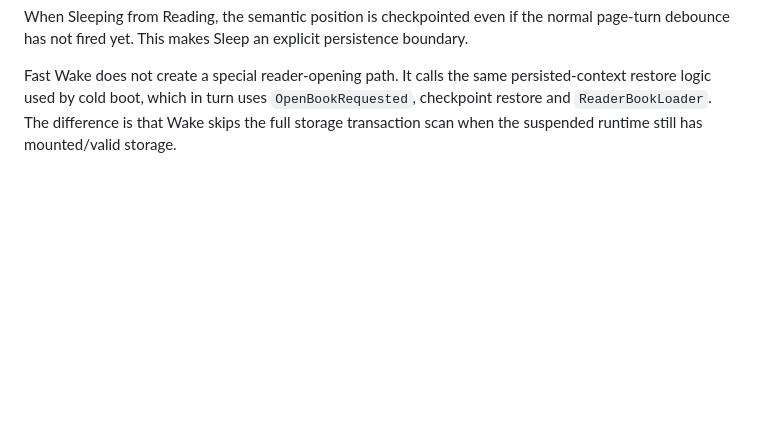
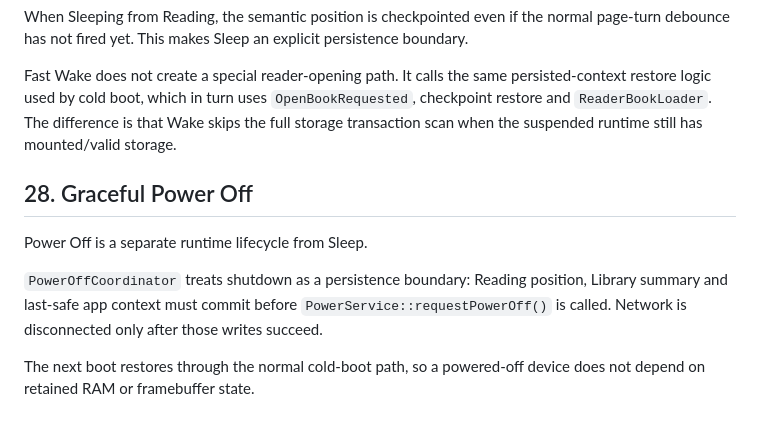
Before and after one commit to raznoglaz1y/enku, a Markdown page: docs/runtime-state-machine.md, the part around the change. GitHub-like rendering; blank space fills up the shorter version.

Commit message:
Document power off runtime flow

```diff
--- a/docs/runtime-state-machine.md
+++ b/docs/runtime-state-machine.md
@@ -456,3 +456,12 @@ At cold boot, `BootRestoreCoordinator` reuses the ordinary `OpenBookRequested` r
 When Sleeping from Reading, the semantic position is checkpointed even if the normal page-turn debounce has not fired yet. This makes Sleep an explicit persistence boundary.
 
 Fast Wake does not create a special reader-opening path. It calls the same persisted-context restore logic used by cold boot, which in turn uses `OpenBookRequested`, checkpoint restore and `ReaderBookLoader`. The difference is that Wake skips the full storage transaction scan when the suspended runtime still has mounted/valid storage.
+
+
+## 28. Graceful Power Off
+
+Power Off is a separate runtime lifecycle from Sleep.
+
+`PowerOffCoordinator` treats shutdown as a persistence boundary: Reading position, Library summary and last-safe app context must commit before `PowerService::requestPowerOff()` is called. Network is disconnected only after those writes succeed.
+
+The next boot restores through the normal cold-boot path, so a powered-off device does not depend on retained RAM or framebuffer state.
```
